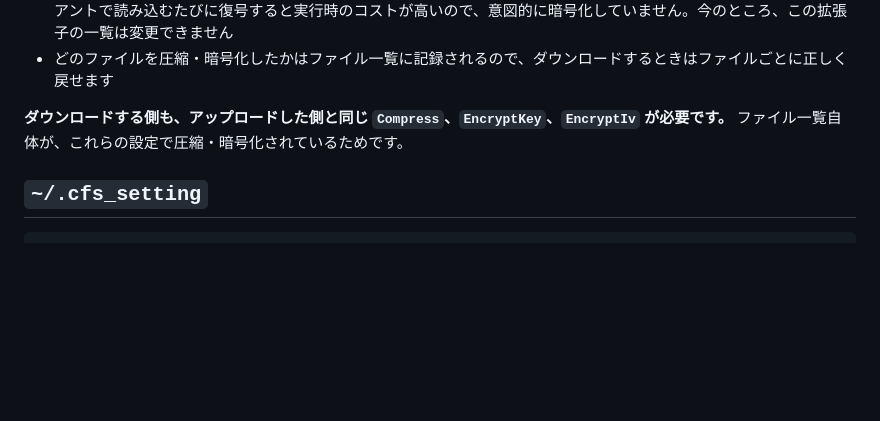
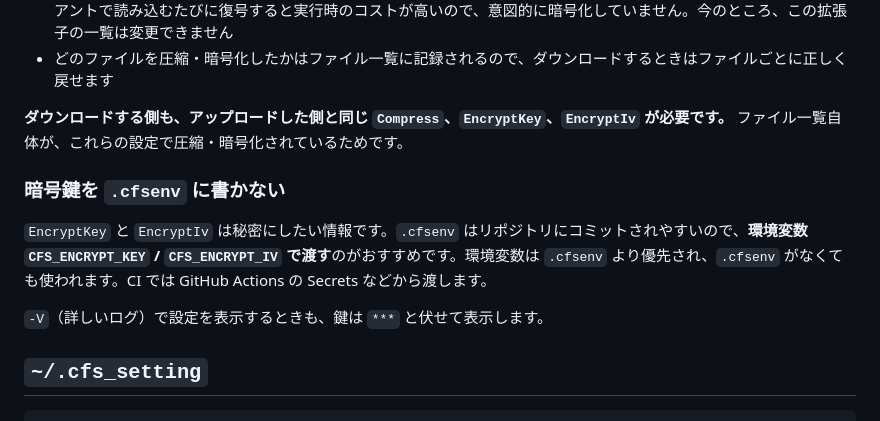
Before and after one commit to haramako/cfs, a Markdown page: docs/configuration.md, the part around the change. GitHub-like rendering; blank space fills up the shorter version.

Commit message:
docs: 暗号鍵を環境変数で渡す説明が消えていたのを修正
Co-Authored-By: Claude Opus 5.5 <noreply@anthropic.com>

```diff
--- a/docs/configuration.md
+++ b/docs/configuration.md
@@ -46,7 +46,11 @@ CFS の設定は2種類あります。
 
 **ダウンロードする側も、アップロードした側と同じ `Compress`、`EncryptKey`、`EncryptIv` が必要です。** ファイル一覧自体が、これらの設定で圧縮・暗号化されているためです。
 
+### 暗号鍵を `.cfsenv` に書かない
 
+`EncryptKey` と `EncryptIv` は秘密にしたい情報です。`.cfsenv` はリポジトリにコミットされやすいので、**環境変数 `CFS_ENCRYPT_KEY` / `CFS_ENCRYPT_IV` で渡す**のがおすすめです。環境変数は `.cfsenv` より優先され、`.cfsenv` がなくても使われます。CI では GitHub Actions の Secrets などから渡します。
+
+`-V`（詳しいログ）で設定を表示するときも、鍵は `***` と伏せて表示します。
 
 ## `~/.cfs_setting`
 
```
